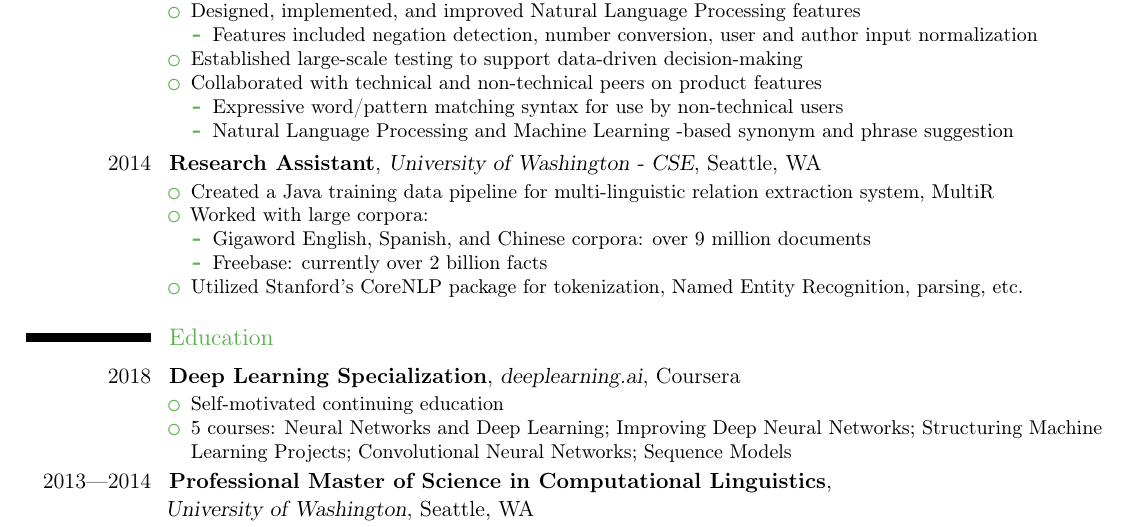
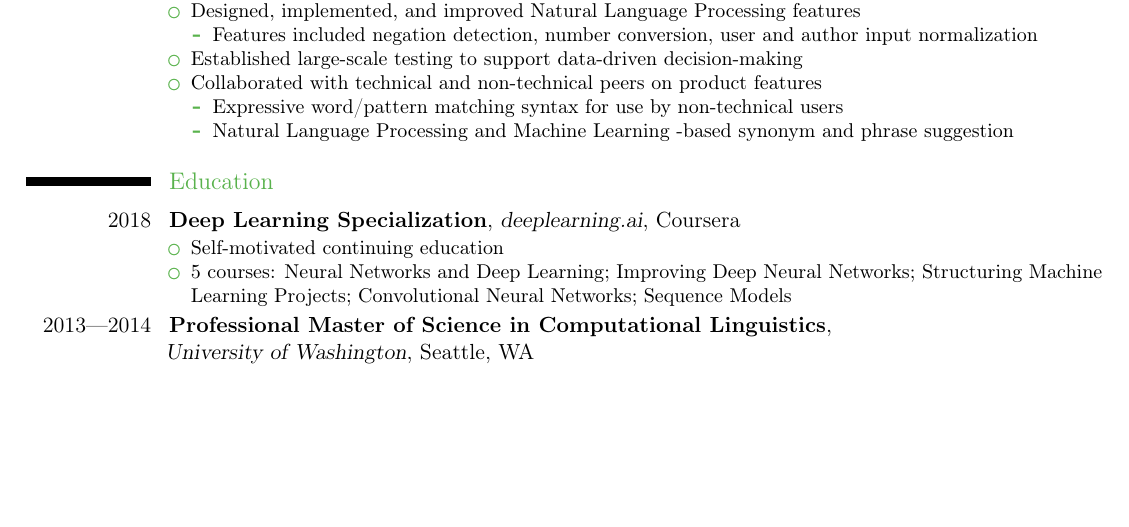
Before and after one commit to konahart/resume, a LaTeX CV (resume.tex): part of page 1 of 2 before the commit and part of the page after it, cut so that both start at the same text, the shorter picture padded with empty space. Compiled offline with pdfLaTeX.

Commit message:
Remove Research Assistant

```diff
--- a/resume.tex
+++ b/resume.tex
@@ -92,16 +92,6 @@
   \end{itemize}
 \end{itemize}}
 
-\cventry{2014}{Research Assistant}{University of Washington - CSE}{Seattle, WA}{}{
-\begin{itemize}
-\item Created a Java training data pipeline for multi-linguistic relation extraction system, MultiR
-\item Worked with large corpora:
-  \begin{itemize}
-  \item Gigaword English, Spanish, and Chinese corpora: over 9 million documents
-  \item Freebase: currently over 2 billion facts
-  \end{itemize}
-\item Utilized Stanford's CoreNLP package for tokenization, Named Entity Recognition, parsing, etc.
-\end{itemize}}
 
 % Education
 \section{Education}
```
